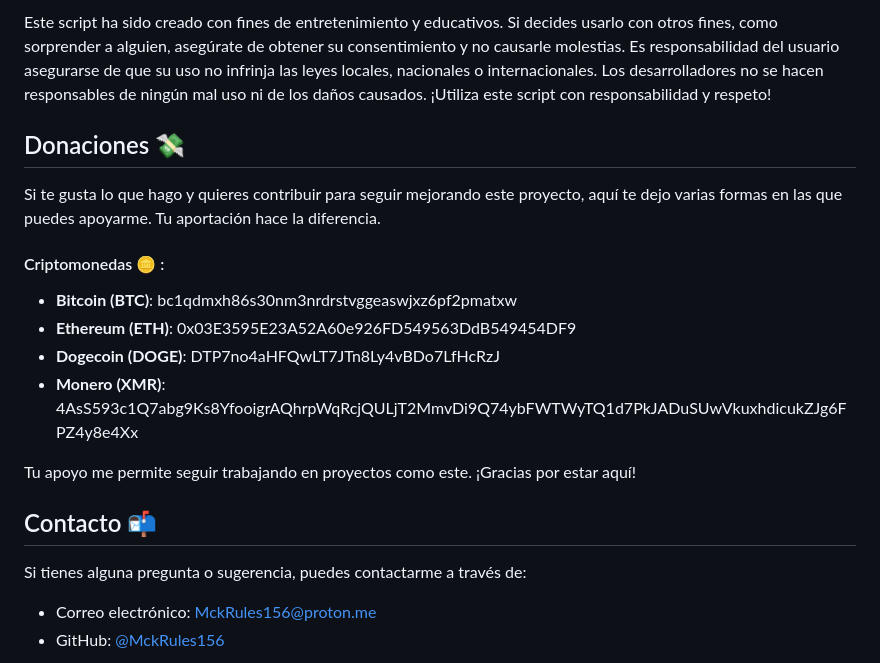
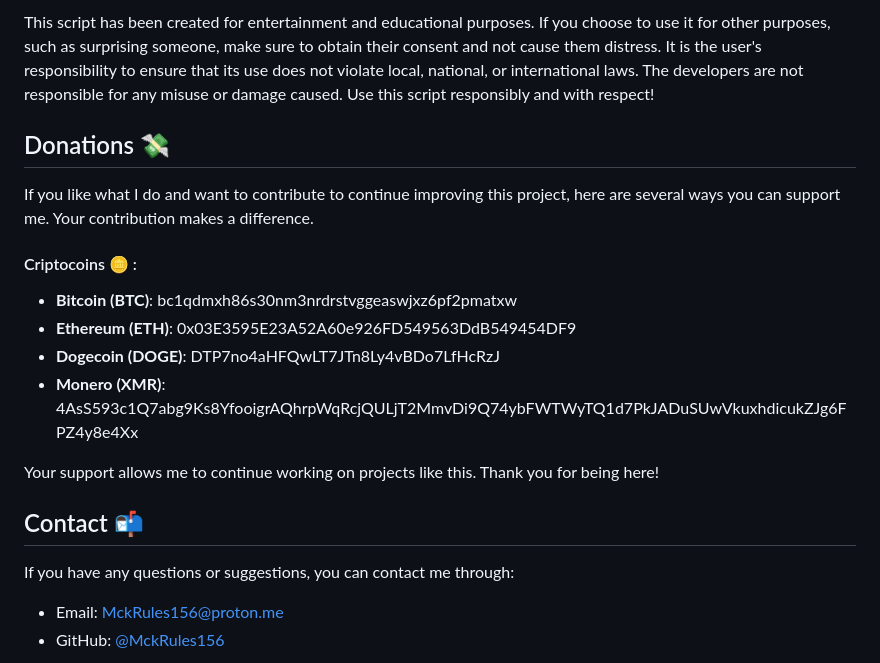
Before and after one commit to MckRules156/DevilMode, a Markdown page: README.md, the part around the change printed below. Drawn GitHub-style.

```diff
--- a/README.md
+++ b/README.md
@@ -129,23 +129,22 @@ Si deseas llevar la experiencia al siguiente nivel, intenta instalar el script e
 
-Este script ha sido creado con fines de entretenimiento y educativos. Si decides usarlo con otros fines, como sorprender a alguien, asegúrate de obtener su consentimiento y no causarle molestias. Es responsabilidad del usuario asegurarse de que su uso no infrinja las leyes locales, nacionales o internacionales. Los desarrolladores no se hacen responsables de ningún mal uso ni de los daños causados. ¡Utiliza este script con responsabilidad y respeto!
+This script has been created for entertainment and educational purposes. If you choose to use it for other purposes, such as surprising someone, make sure to obtain their consent and not cause them distress. It is the user's responsibility to ensure that its use does not violate local, national, or international laws. The developers are not responsible for any misuse or damage caused. Use this script responsibly and with respect!
 
 
+## Donations 💸
 
-## Donaciones 💸
+If you like what I do and want to contribute to continue improving this project, here are several ways you can support me. Your contribution makes a difference.
 
-Si te gusta lo que hago y quieres contribuir para seguir mejorando este proyecto, aquí te dejo varias formas en las que puedes apoyarme. Tu aportación hace la diferencia.
-
-#### Criptomonedas 🪙 :
+#### Criptocoins 🪙 :
 - **Bitcoin (BTC)**: bc1qdmxh86s30nm3nrdrstvggeaswjxz6pf2pmatxw
 - **Ethereum (ETH)**: 0x03E3595E23A52A60e926FD549563DdB549454DF9
 - **Dogecoin (DOGE)**: DTP7no4aHFQwLT7JTn8Ly4vBDo7LfHcRzJ
 - **Monero (XMR)**: 4AsS593c1Q7abg9Ks8YfooigrAQhrpWqRcjQULjT2MmvDi9Q74ybFWTWyTQ1d7PkJADuSUwVkuxhdicukZJg6FPZ4y8e4Xx
 
-Tu apoyo me permite seguir trabajando en proyectos como este. ¡Gracias por estar aquí!
+Your support allows me to continue working on projects like this. Thank you for being here!
 
-## Contacto 📬
-Si tienes alguna pregunta o sugerencia, puedes contactarme a través de:
-- Correo electrónico: [MckRules156@proton.me](mailto:MckRules156@proton.me)
+## Contact 📬
+If you have any questions or suggestions, you can contact me through:
+- Email: [MckRules156@proton.me](mailto:MckRules156@proton.me)
 - GitHub: [@MckRules156](https://github.com/MckRules156)
 
 ![Créditos](https://github.com/MckRules156/DevilMode/blob/main/Media/credits.png)
```
Also changed, not shown: other parts of README.md (+35 -35 lines).
